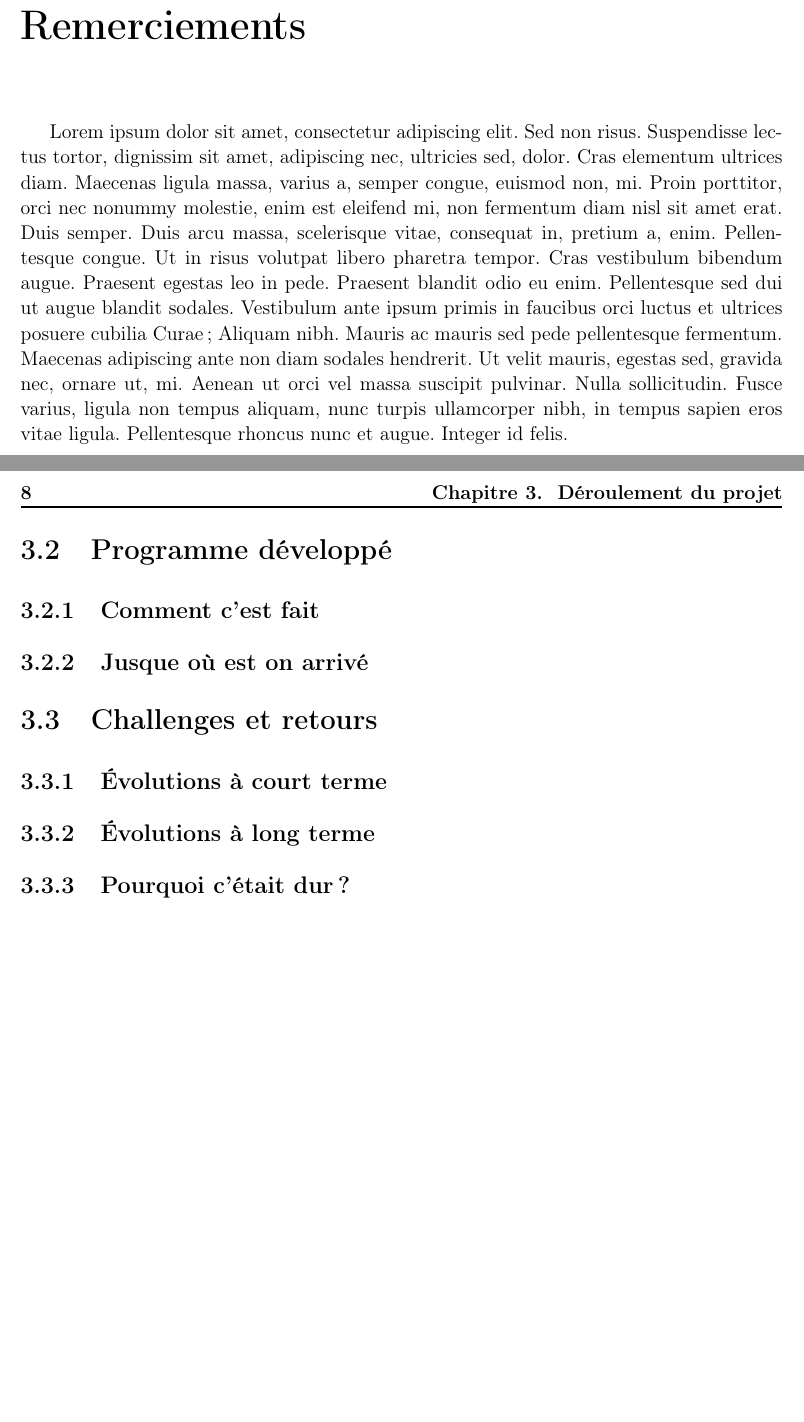
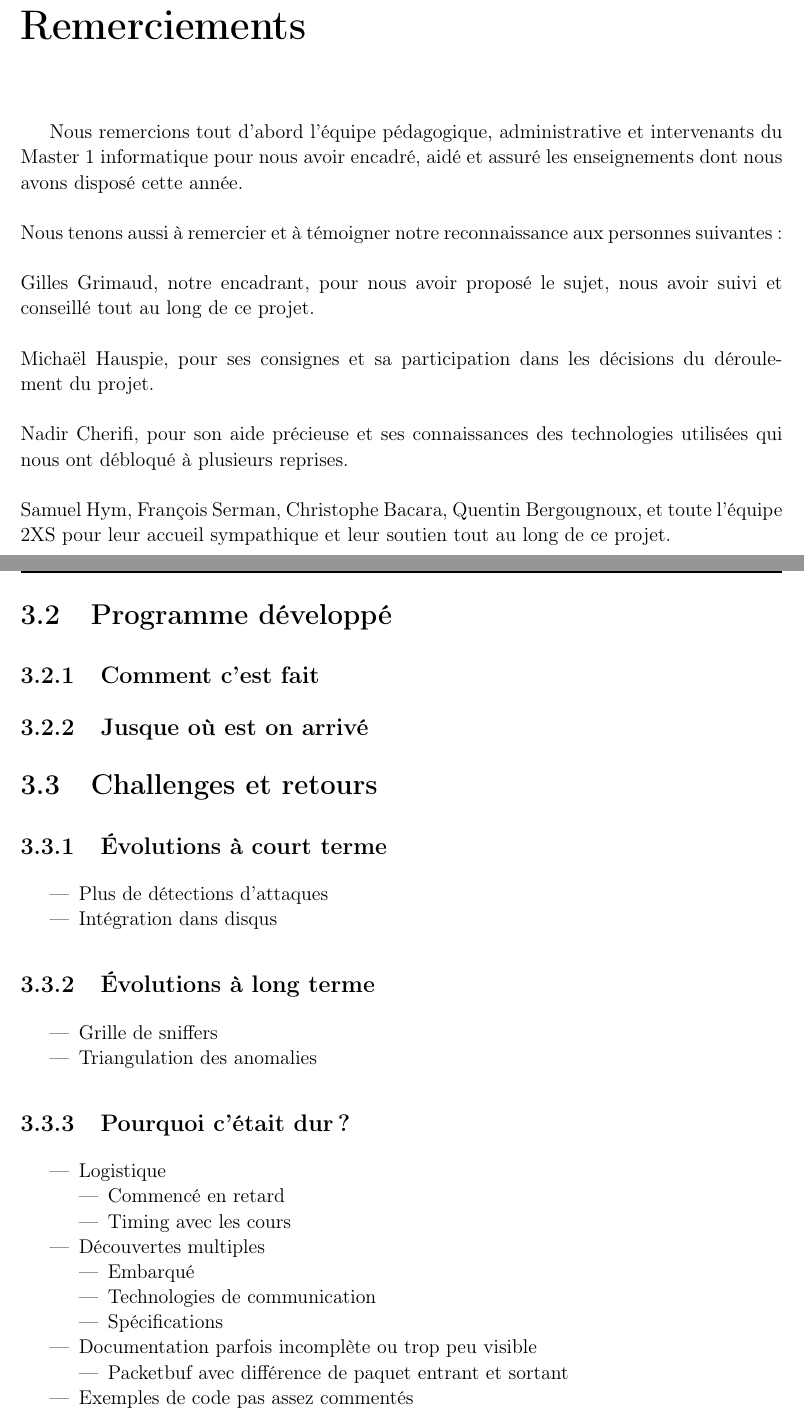
Before and after one commit to SquierDotQn/6lp-sniffer, a LaTeX book (rapport_PJI/lille1-pji-rapport.tex, which reads rapport_PJI/04-troisieme-chapitre.tex): two parts of pages 3 and 18 of 19 before the commit and two parts of pages 3 and 20 of 21 after it, joined at a grey line, cut so that both start at the same text, the shorter picture padded with empty space. Compiled offline with pdfLaTeX.

Commit message:
21 pages !

```diff
--- a/rapport_PJI/04-troisieme-chapitre.tex
+++ b/rapport_PJI/04-troisieme-chapitre.tex
@@ -23,9 +23,34 @@
 
 \section{Challenges et retours}
 	\subsection{Évolutions à court terme}
+		\begin{itemize}
+			\item Plus de détections d'attaques
+			\item Intégration dans disqus
+		\end{itemize}
 	\subsection{Évolutions à long terme}
+		\begin{itemize}
+			\item Grille de sniffers
+			\item Triangulation des anomalies
+		\end{itemize}
 	\subsection{Pourquoi c'était dur ?}
-
+		\begin{itemize}
+			\item Logistique
+			\begin{itemize}
+				\item Commencé en retard
+				\item Timing avec les cours
+			\end{itemize}
+			\item Découvertes multiples
+			\begin{itemize}
+				\item Embarqué
+				\item Technologies de communication
+				\item Spécifications
+			\end{itemize}
+			\item Documentation parfois incomplète ou trop peu visible
+			\begin{itemize}
+				\item Packetbuf avec différence de paquet entrant et sortant
+			\end{itemize}
+			\item Exemples de code pas assez commentés
+		\end{itemize}
 
 %%% Local Variables:
 %%% mode: latex
--- a/rapport_PJI/lille1-pji-rapport.tex
+++ b/rapport_PJI/lille1-pji-rapport.tex
@@ -206,7 +206,17 @@ urlcolor=black}
 \frontmatter
 
 \chapter*{Remerciements}
-Lorem ipsum dolor sit amet, consectetur adipiscing elit. Sed non risus. Suspendisse lectus tortor, dignissim sit amet, adipiscing nec, ultricies sed, dolor. Cras elementum ultrices diam. Maecenas ligula massa, varius a, semper congue, euismod non, mi. Proin porttitor, orci nec nonummy molestie, enim est eleifend mi, non fermentum diam nisl sit amet erat. Duis semper. Duis arcu massa, scelerisque vitae, consequat in, pretium a, enim. Pellentesque congue. Ut in risus volutpat libero pharetra tempor. Cras vestibulum bibendum augue. Praesent egestas leo in pede. Praesent blandit odio eu enim. Pellentesque sed dui ut augue blandit sodales. Vestibulum ante ipsum primis in faucibus orci luctus et ultrices posuere cubilia Curae; Aliquam nibh. Mauris ac mauris sed pede pellentesque fermentum. Maecenas adipiscing ante non diam sodales hendrerit. Ut velit mauris, egestas sed, gravida nec, ornare ut, mi. Aenean ut orci vel massa suscipit pulvinar. Nulla sollicitudin. Fusce varius, ligula non tempus aliquam, nunc turpis ullamcorper nibh, in tempus sapien eros vitae ligula. Pellentesque rhoncus nunc et augue. Integer id felis.
+Nous remercions tout d'abord l'équipe pédagogique, administrative et intervenants du Master 1 informatique pour nous avoir encadré, aidé et assuré les enseignements dont nous avons disposé cette année.
+\\ \\
+Nous tenons aussi à remercier et à témoigner notre reconnaissance aux personnes suivantes :
+\\ \\
+Gilles Grimaud, notre encadrant, pour nous avoir proposé le sujet, nous avoir suivi et conseillé tout au long de ce projet.
+\\ \\
+Michaël Hauspie, pour ses consignes et sa participation dans les décisions du déroulement du projet.
+\\ \\
+Nadir Cherifi, pour son aide précieuse et ses connaissances des technologies utilisées qui nous ont débloqué à plusieurs reprises.
+\\ \\
+Samuel Hym, François Serman, Christophe Bacara, Quentin Bergougnoux, et toute l'équipe 2XS pour leur accueil sympathique et leur soutien tout au long de ce projet.
 
 \clearpage
 \tableofcontents
```
Also changed, not shown: rapport_PJI/01-introduction.tex (+3 -2 lines), rapport_PJI/02-premier-chapitre.tex (+11 -0 lines), rapport_PJI/03-deuxieme-chapitre.tex (+16 -1 lines), rapport_PJI/lille1-pji-rapport.pdf, rapport_PJI/lille1-pji-rapport.tex (38 more changed lines).
